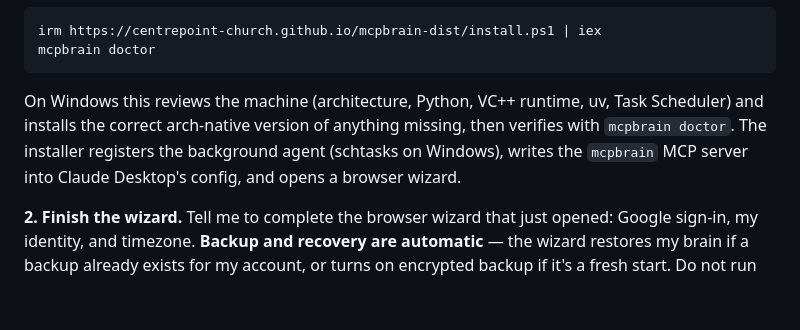
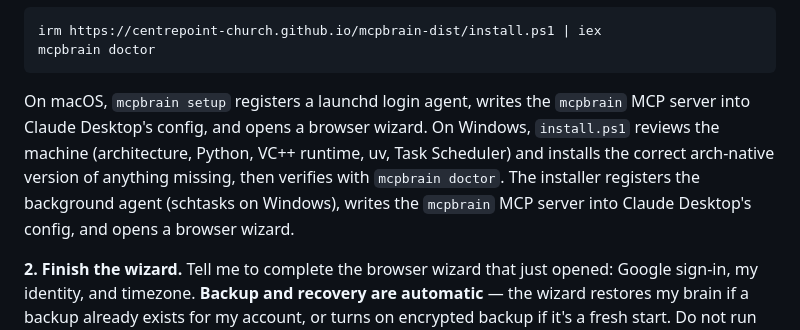
Before and after one commit to Centrepoint-Church/mcpbrain, a Markdown page: plugin/commands/install.md, the part around the change. Drawn GitHub-style; blank space fills up the shorter version.

Commit message:
fix(install): restore macOS launchd detail in step 1 prose
Restored explanation that on macOS, `mcpbrain setup` registers a launchd
login agent, while Windows uses schtasks. Both platforms' background-agent
mechanism is now documented again.

````diff
--- a/plugin/commands/install.md
+++ b/plugin/commands/install.md
@@ -20,7 +20,7 @@ irm https://centrepoint-church.github.io/mcpbrain-dist/install.ps1 | iex
 mcpbrain doctor
 ```
 
-On Windows this reviews the machine (architecture, Python, VC++ runtime, uv, Task Scheduler) and installs the correct arch-native version of anything missing, then verifies with `mcpbrain doctor`. The installer registers the background agent (schtasks on Windows), writes the `mcpbrain` MCP server into Claude Desktop's config, and opens a browser wizard.
+On macOS, `mcpbrain setup` registers a launchd login agent, writes the `mcpbrain` MCP server into Claude Desktop's config, and opens a browser wizard. On Windows, `install.ps1` reviews the machine (architecture, Python, VC++ runtime, uv, Task Scheduler) and installs the correct arch-native version of anything missing, then verifies with `mcpbrain doctor`. The installer registers the background agent (schtasks on Windows), writes the `mcpbrain` MCP server into Claude Desktop's config, and opens a browser wizard.
 
 **2. Finish the wizard.** Tell me to complete the browser wizard that just opened:
 Google sign-in, my identity, and timezone. **Backup and recovery are automatic** — the
````
